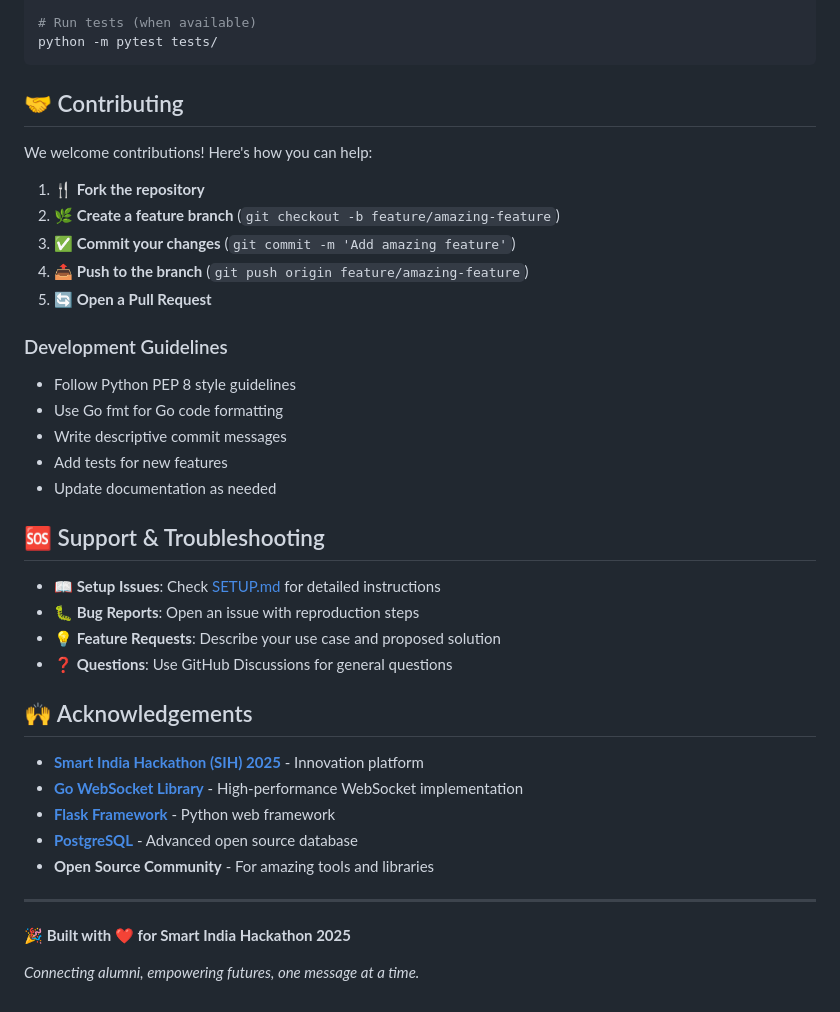
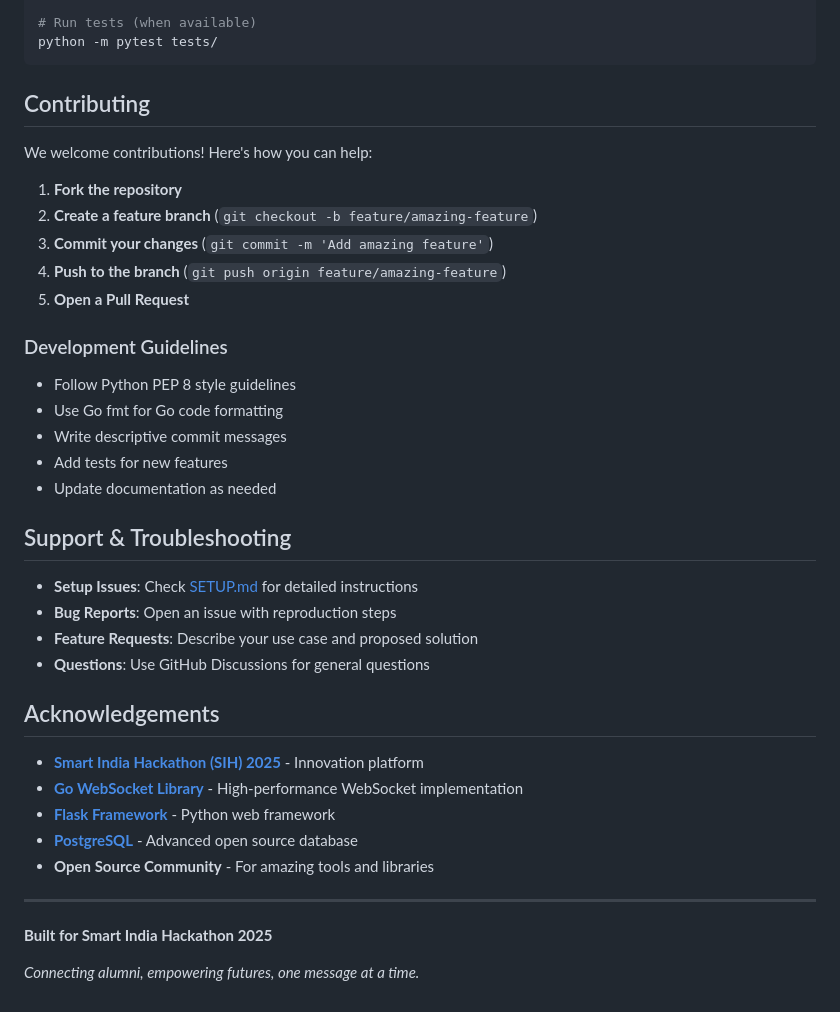
Before and after one commit to Woeter69/algo, a Markdown page: README.md, the part around one of its changes. GitHub-like rendering.

````diff
--- a/README.md
+++ b/README.md
@@ -155,15 +155,15 @@ cd app/src/ && go build -o websocket-server .
 python -m pytest tests/
 ```
 
-## 🤝 Contributing
+## Contributing
 
 We welcome contributions! Here's how you can help:
 
-1. **🍴 Fork the repository**
-2. **🌿 Create a feature branch** (`git checkout -b feature/amazing-feature`)
-3. **✅ Commit your changes** (`git commit -m 'Add amazing feature'`)
-4. **📤 Push to the branch** (`git push origin feature/amazing-feature`)
-5. **🔄 Open a Pull Request**
+1. **Fork the repository**
+2. **Create a feature branch** (`git checkout -b feature/amazing-feature`)
+3. **Commit your changes** (`git commit -m 'Add amazing feature'`)
+4. **Push to the branch** (`git push origin feature/amazing-feature`)
+5. **Open a Pull Request**
 
 ### Development Guidelines
 - Follow Python PEP 8 style guidelines
@@ -172,14 +172,14 @@ We welcome contributions! Here's how you can help:
 - Add tests for new features
 - Update documentation as needed
 
-## 🆘 Support & Troubleshooting
+## Support & Troubleshooting
 
-- **📖 Setup Issues**: Check [SETUP.md](docs/SETUP.md) for detailed instructions
-- **🐛 Bug Reports**: Open an issue with reproduction steps
-- **💡 Feature Requests**: Describe your use case and proposed solution
-- **❓ Questions**: Use GitHub Discussions for general questions
+- **Setup Issues**: Check [SETUP.md](docs/SETUP.md) for detailed instructions
+- **Bug Reports**: Open an issue with reproduction steps
+- **Feature Requests**: Describe your use case and proposed solution
+- **Questions**: Use GitHub Discussions for general questions
 
-## 🙌 Acknowledgements
+## Acknowledgements
 
 - **[Smart India Hackathon (SIH) 2025](https://www.sih.gov.in/)** - Innovation platform
 - **[Go WebSocket Library](https://github.com/gorilla/websocket)** - High-performance WebSocket implementation
@@ -189,6 +189,6 @@ We welcome contributions! Here's how you can help:
 
 ---
 
-**🎉 Built with ❤️ for Smart India Hackathon 2025**
+**Built for Smart India Hackathon 2025**
 
 *Connecting alumni, empowering futures, one message at a time.*
````
Also changed, not shown: other parts of README.md (+47 -47 lines).
